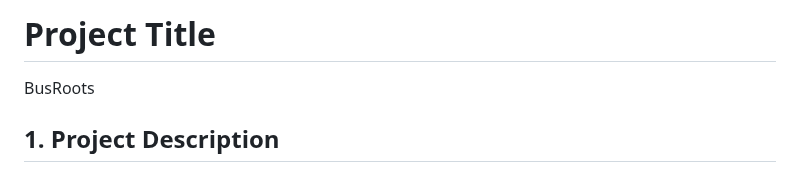
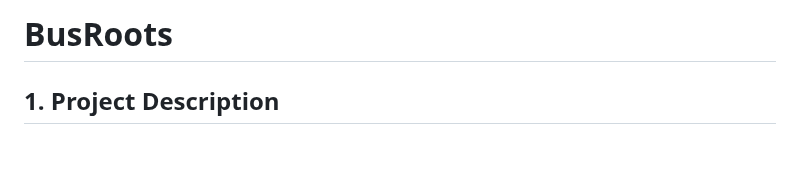
Before and after one commit to kvnbanunu/1800_202330_BBY09, a Markdown page: README.md, the part around the change. Rendered like a GitHub page; blank space fills up the shorter version.

```diff
--- a/README.md
+++ b/README.md
@@ -1,5 +1,4 @@
-# Project Title
-BusRoots
+# BusRoots
 
 ## 1. Project Description
 BusRoots encourages everyone to take transit by rewarding users points for every trip they take. Trees are planted based on accumulated points.
```
